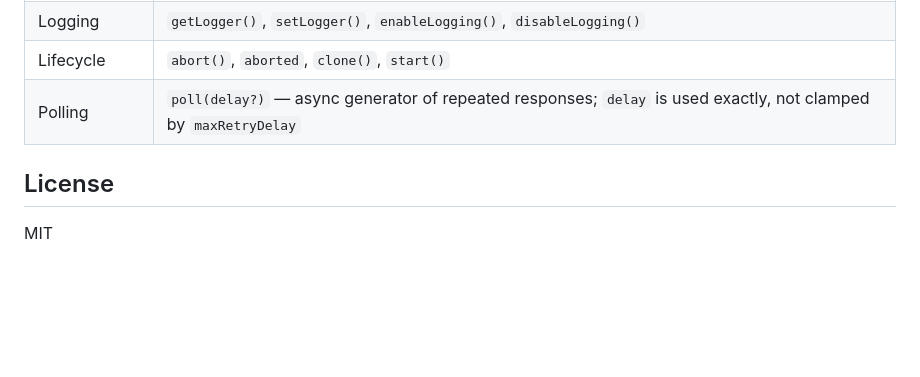
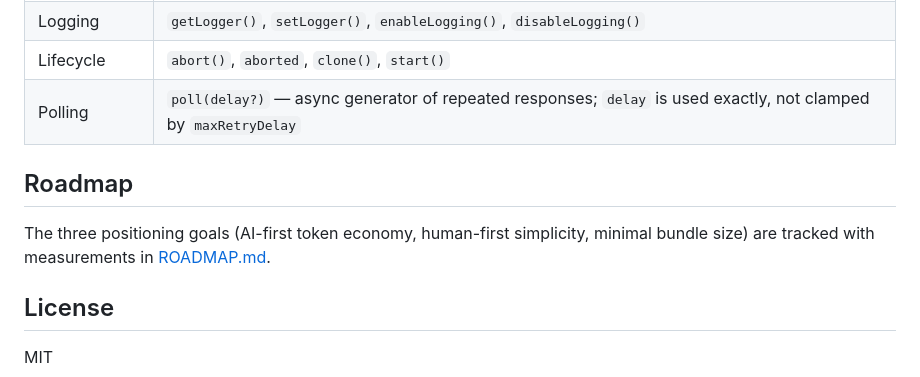
Before and after one commit to westtrade/Fch, a Markdown page: Readme.md, the part around the change. Rendered like a GitHub page; blank space fills up the shorter version.

```diff
--- a/Readme.md
+++ b/Readme.md
@@ -217,6 +217,11 @@ options second.
 | Lifecycle | `abort()`, `aborted`, `clone()`, `start()` |
 | Polling | `poll(delay?)` — async generator of repeated responses; `delay` is used exactly, not clamped by `maxRetryDelay` |
 
+## Roadmap
+
+The three positioning goals (AI-first token economy, human-first simplicity,
+minimal bundle size) are tracked with measurements in [ROADMAP.md](ROADMAP.md).
+
 ## License
 
 MIT
```
Also changed, not shown: ROADMAP.md (added, +156 -0 lines).
